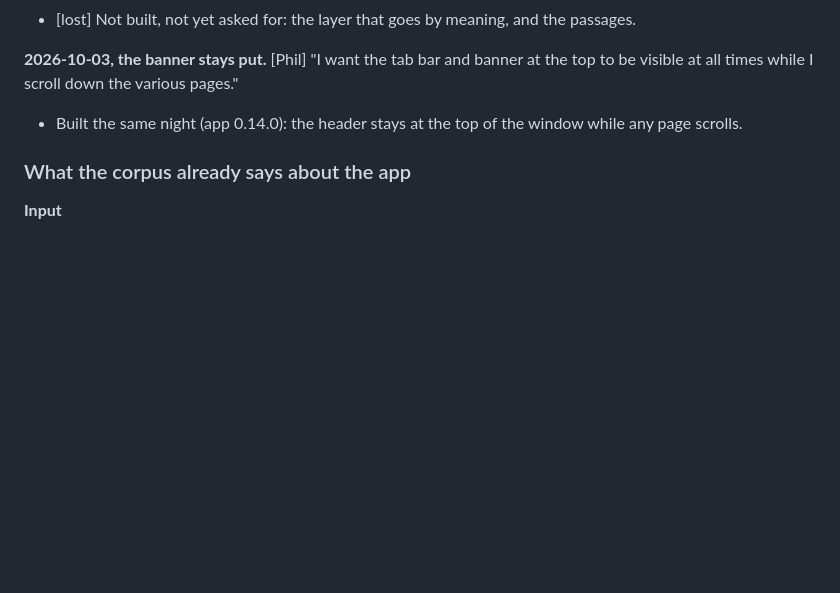
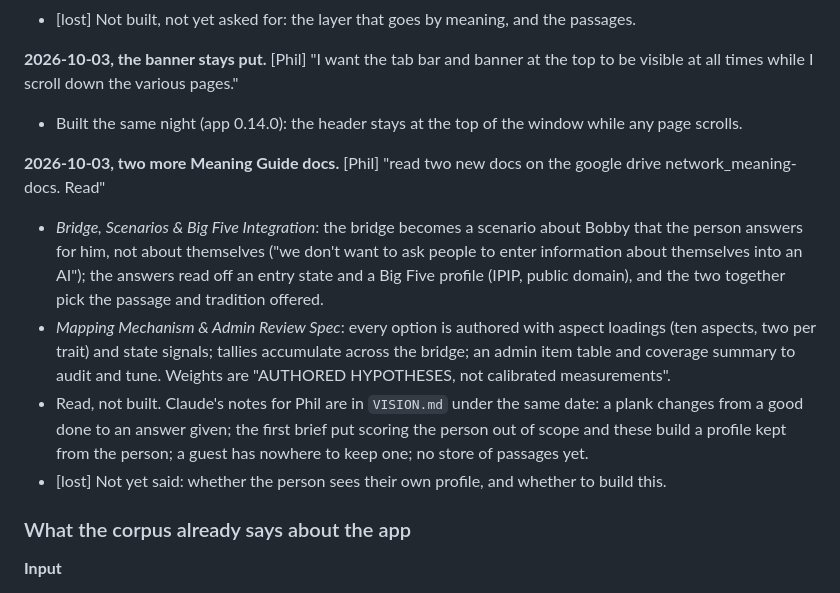
Before and after one commit to phil1961/network_meaning, a Markdown page: HANDOFF-Salient-Points.md, the part around the change. Drawn GitHub-style; blank space fills up the shorter version.

```diff
--- a/HANDOFF-Salient-Points.md
+++ b/HANDOFF-Salient-Points.md
@@ -854,6 +854,28 @@ pages."
 - Built the same night (app 0.14.0): the header stays at the top of the
   window while any page scrolls.
 
+**2026-10-03, two more Meaning Guide docs.** [Phil] "read two new docs on
+the google drive network_meaning-docs. Read"
+
+- *Bridge, Scenarios & Big Five Integration*: the bridge becomes a
+  scenario about Bobby that the person answers for him, not about
+  themselves ("we don't want to ask people to enter information about
+  themselves into an AI"); the answers read off an entry state and a Big
+  Five profile (IPIP, public domain), and the two together pick the
+  passage and tradition offered.
+- *Mapping Mechanism & Admin Review Spec*: every option is authored with
+  aspect loadings (ten aspects, two per trait) and state signals; tallies
+  accumulate across the bridge; an admin item table and coverage summary
+  to audit and tune. Weights are "AUTHORED HYPOTHESES, not calibrated
+  measurements".
+- Read, not built. Claude's notes for Phil are in `VISION.md` under the
+  same date: a plank changes from a good done to an answer given; the
+  first brief put scoring the person out of scope and these build a
+  profile kept from the person; a guest has nowhere to keep one; no store
+  of passages yet.
+- [lost] Not yet said: whether the person sees their own profile, and
+  whether to build this.
+
 ### What the corpus already says about the app
 
 **Input**
```
Also changed, not shown: VISION.md (+60 -0 lines).
